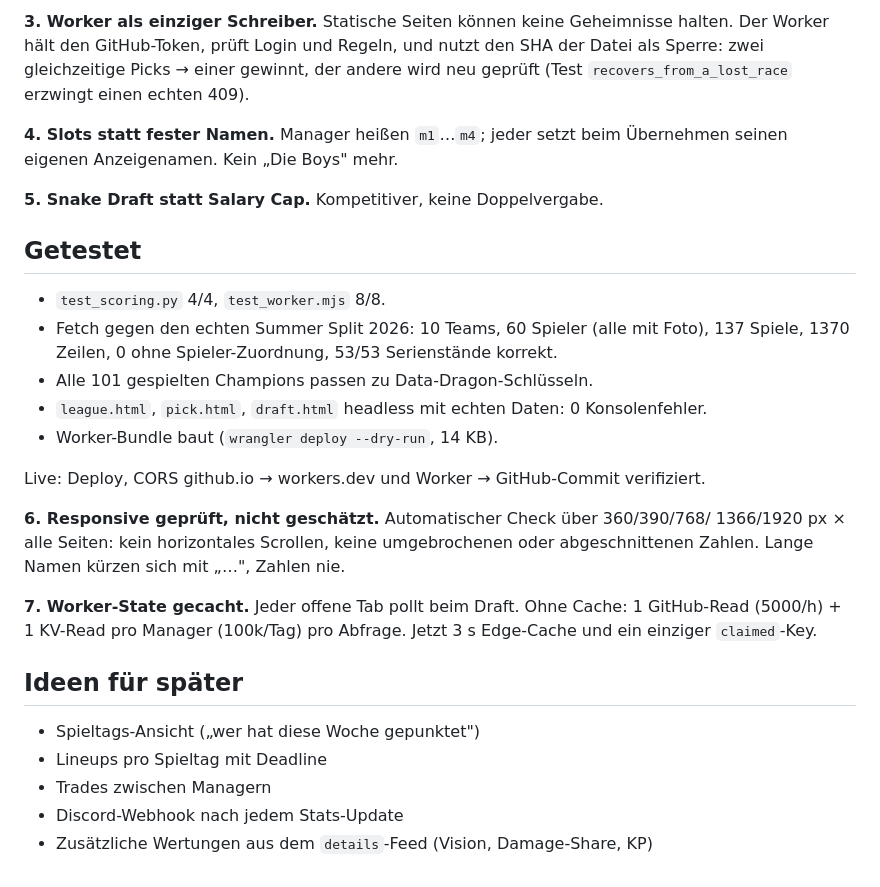
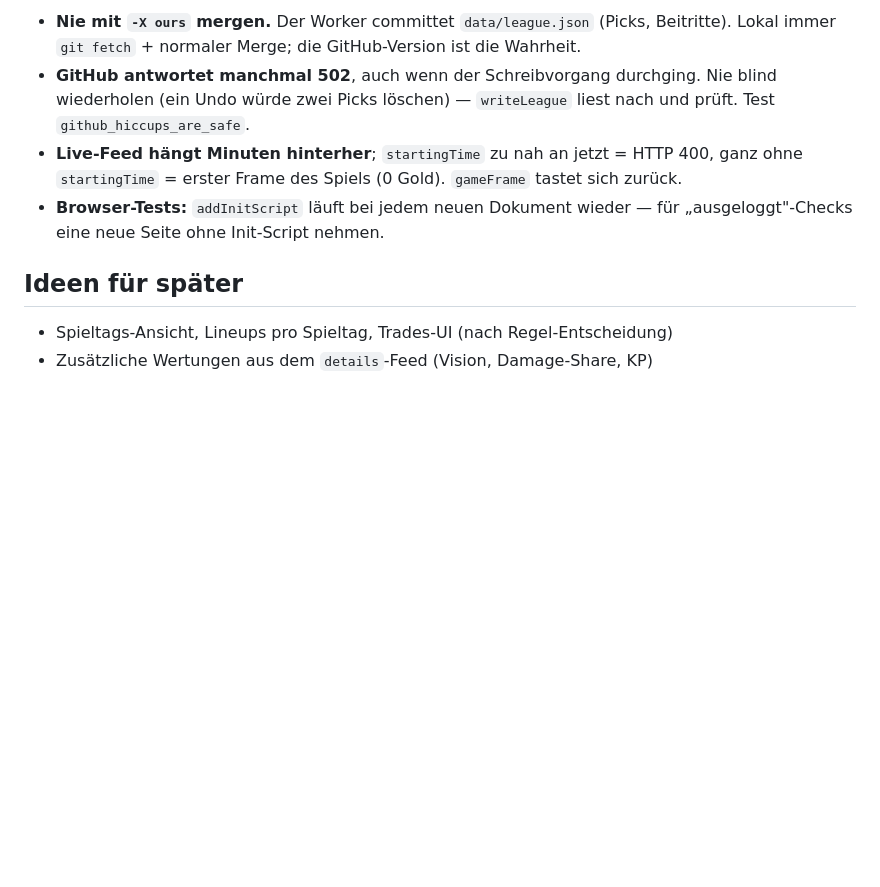
Before and after one commit to FNE-stack/lecfantasy, a Markdown page: NOTES.md, the part around one of its changes. Drawn GitHub-style; blank space fills up the shorter version.

```diff
--- a/NOTES.md
+++ b/NOTES.md
@@ -49,37 +62,17 @@ fehlten 11 Spiele.
 
-**3. Worker als einziger Schreiber.** Statische Seiten können keine Geheimnisse
-halten. Der Worker hält den GitHub-Token, prüft Login und Regeln, und nutzt den
-SHA der Datei als Sperre: zwei gleichzeitige Picks → einer gewinnt, der andere
-wird neu geprüft (Test `recovers_from_a_lost_race` erzwingt einen echten 409).
-
-**4. Slots statt fester Namen.** Manager heißen `m1`…`m4`; jeder setzt beim
-Übernehmen seinen eigenen Anzeigenamen. Kein „Die Boys" mehr.
-
-**5. Snake Draft statt Salary Cap.** Kompetitiver, keine Doppelvergabe.
-
-## Getestet
-
-- `test_scoring.py` 4/4, `test_worker.mjs` 8/8.
-- Fetch gegen den echten Summer Split 2026: 10 Teams, 60 Spieler (alle mit Foto),
-  137 Spiele, 1370 Zeilen, 0 ohne Spieler-Zuordnung, 53/53 Serienstände korrekt.
-- Alle 101 gespielten Champions passen zu Data-Dragon-Schlüsseln.
-- `league.html`, `pick.html`, `draft.html` headless mit echten Daten: 0 Konsolenfehler.
-- Worker-Bundle baut (`wrangler deploy --dry-run`, 14 KB).
-
-Live: Deploy, CORS github.io → workers.dev und Worker → GitHub-Commit verifiziert.
-
-**6. Responsive geprüft, nicht geschätzt.** Automatischer Check über 360/390/768/
-1366/1920 px × alle Seiten: kein horizontales Scrollen, keine umgebrochenen oder
-abgeschnittenen Zahlen. Lange Namen kürzen sich mit „…", Zahlen nie.
-
-**7. Worker-State gecacht.** Jeder offene Tab pollt beim Draft. Ohne Cache:
-1 GitHub-Read (5000/h) + 1 KV-Read pro Manager (100k/Tag) pro Abfrage. Jetzt
-3 s Edge-Cache und ein einziger `claimed`-Key.
+- **Nie mit `-X ours` mergen.** Der Worker committet `data/league.json` (Picks,
+  Beitritte). Lokal immer `git fetch` + normaler Merge; die GitHub-Version ist die
+  Wahrheit.
+- **GitHub antwortet manchmal 502**, auch wenn der Schreibvorgang durchging. Nie
+  blind wiederholen (ein Undo würde zwei Picks löschen) — `writeLeague` liest nach
+  und prüft. Test `github_hiccups_are_safe`.
+- **Live-Feed hängt Minuten hinterher**; `startingTime` zu nah an jetzt = HTTP 400,
+  ganz ohne `startingTime` = erster Frame des Spiels (0 Gold). `gameFrame` tastet
+  sich zurück.
+- **Browser-Tests:** `addInitScript` läuft bei jedem neuen Dokument wieder — für
+  „ausgeloggt"-Checks eine neue Seite ohne Init-Script nehmen.
 
 ## Ideen für später
 
-- Spieltags-Ansicht („wer hat diese Woche gepunktet")
-- Lineups pro Spieltag mit Deadline
-- Trades zwischen Managern
-- Discord-Webhook nach jedem Stats-Update
+- Spieltags-Ansicht, Lineups pro Spieltag, Trades-UI (nach Regel-Entscheidung)
 - Zusätzliche Wertungen aus dem `details`-Feed (Vision, Damage-Share, KP)
```
Also changed, not shown: other parts of NOTES.md (+47 -34 lines).
